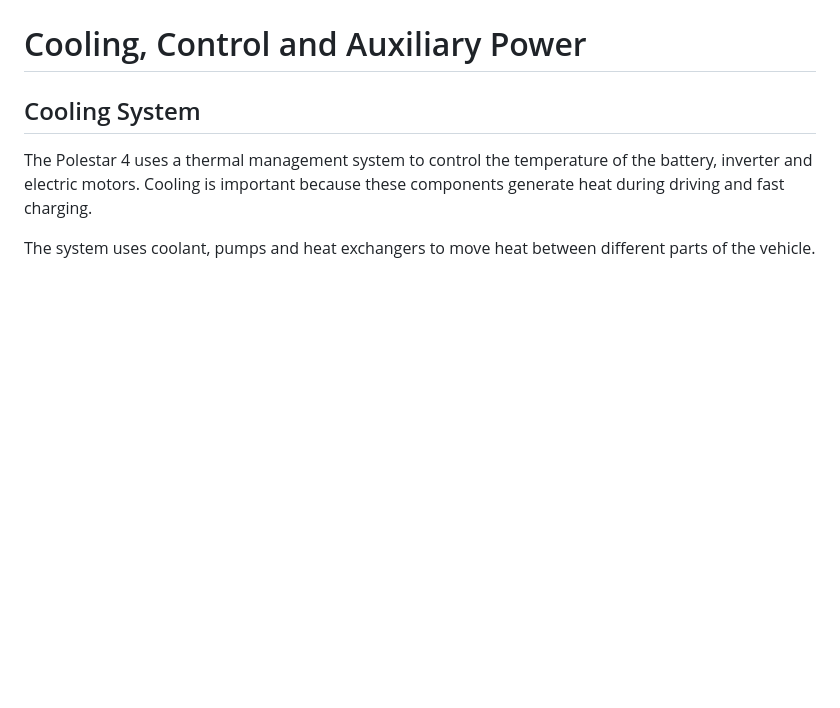
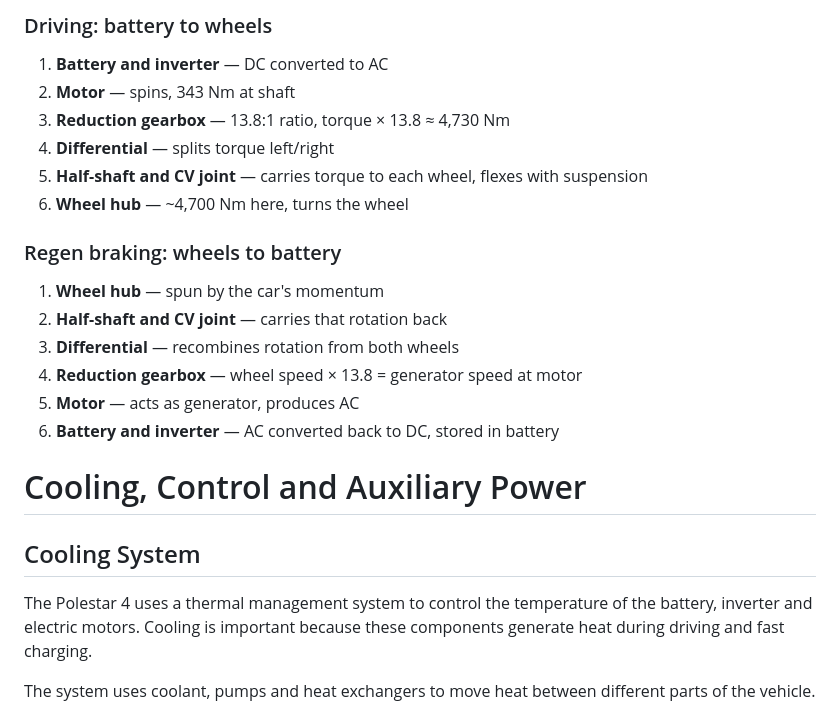
Before and after one commit to RayhanShajib/Visualization_EV_Powertrain, a Markdown page: README.md, the part around one of its changes. Drawn GitHub-style; blank space fills up the shorter version.

Commit message:
README
Added section on drivetrain and regeneration including diagrams and explanations.

```diff
--- a/README.md
+++ b/README.md
@@ -147,3 +163,18 @@ AC charging 0-100%(Usable) = Approx. 4 hour 16 minute
+### Driving: battery to wheels
+1. **Battery and inverter** — DC converted to AC
+2. **Motor** — spins, 343 Nm at shaft
+3. **Reduction gearbox** — 13.8:1 ratio, torque × 13.8 ≈ 4,730 Nm
+4. **Differential** — splits torque left/right
+5. **Half-shaft and CV joint** — carries torque to each wheel, flexes with suspension
+6. **Wheel hub** — ~4,700 Nm here, turns the wheel
+
+### Regen braking: wheels to battery
+1. **Wheel hub** — spun by the car's momentum
+2. **Half-shaft and CV joint** — carries that rotation back
+3. **Differential** — recombines rotation from both wheels
+4. **Reduction gearbox** — wheel speed × 13.8 = generator speed at motor
+5. **Motor** — acts as generator, produces AC
+6. **Battery and inverter** — AC converted back to DC, stored in battery
 
 # Cooling, Control and Auxiliary Power
 
```
Also changed, not shown: other parts of README.md (+16 -0 lines).
